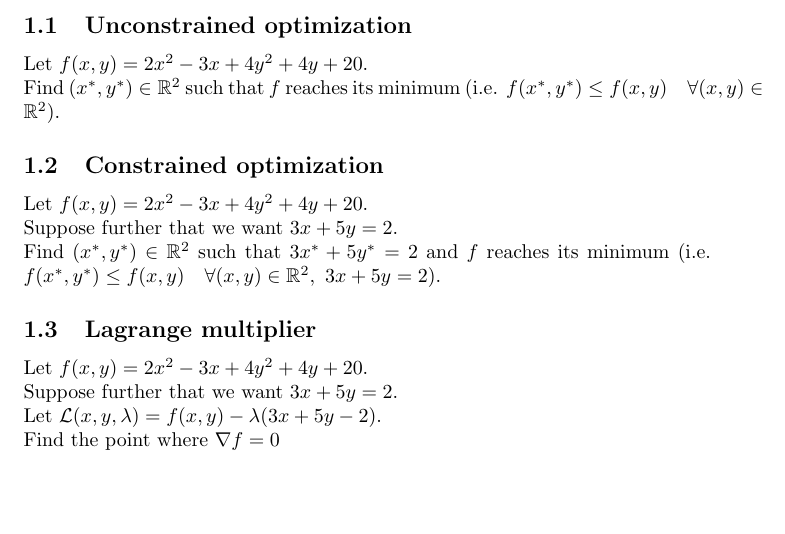
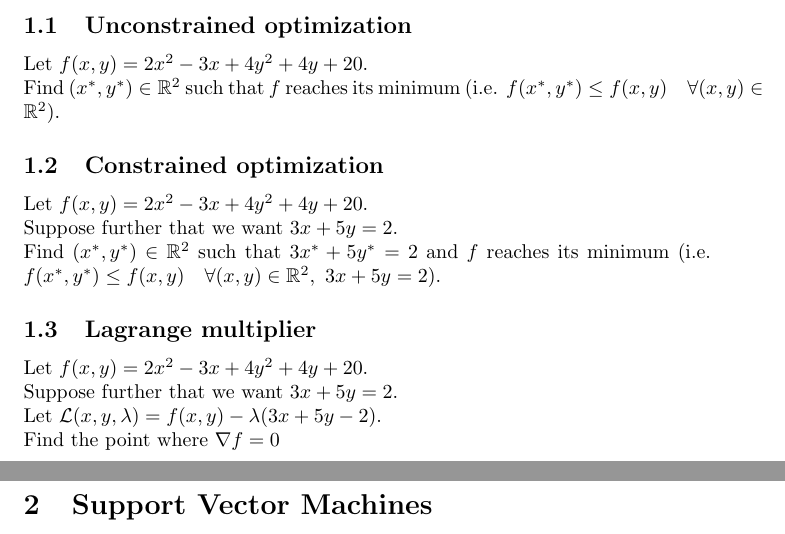
Before and after one commit to pauldubois98/RefresherMaths2023, a LaTeX problem sheet (ExercisesSet6/ExercisesSVM.tex): part of the page before the commit and two parts of pages 1 and 2 of 2 after it, the two joined at a grey line, cut so that both start at the same text, the shorter picture padded with empty space. Compiled offline with pdfLaTeX.

Commit message:
svm title

```diff
--- a/ExercisesSet6/ExercisesSVM.tex
+++ b/ExercisesSet6/ExercisesSVM.tex
@@ -51,6 +51,7 @@
 	Let $\mathcal{L}(x,y,\lambda) = f(x,y) - \lambda (3x + 5y -2)$.\\
 	Find the point where $\nabla f = 0$
 
+	\section{Support Vector Machines}
 
 
 \end{document}
```
Also changed, not shown: ExercisesSet6/ExercisesSVM.pdf.
